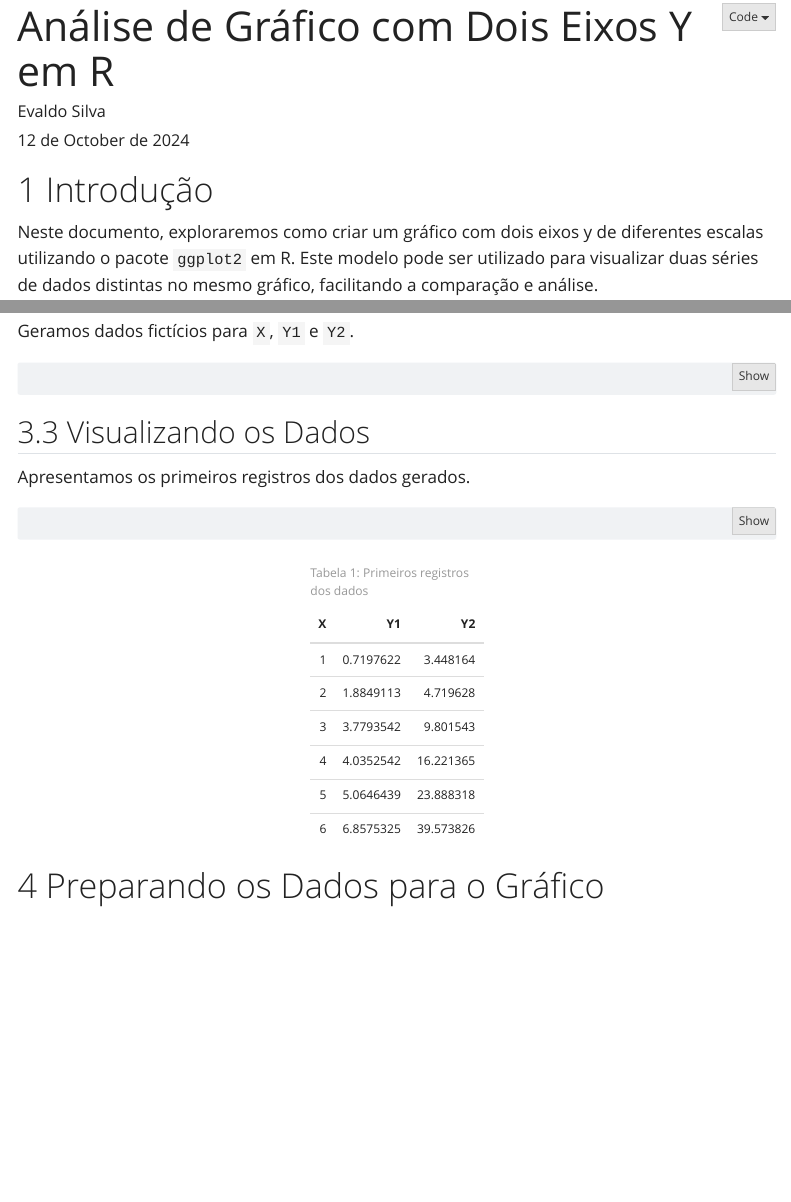
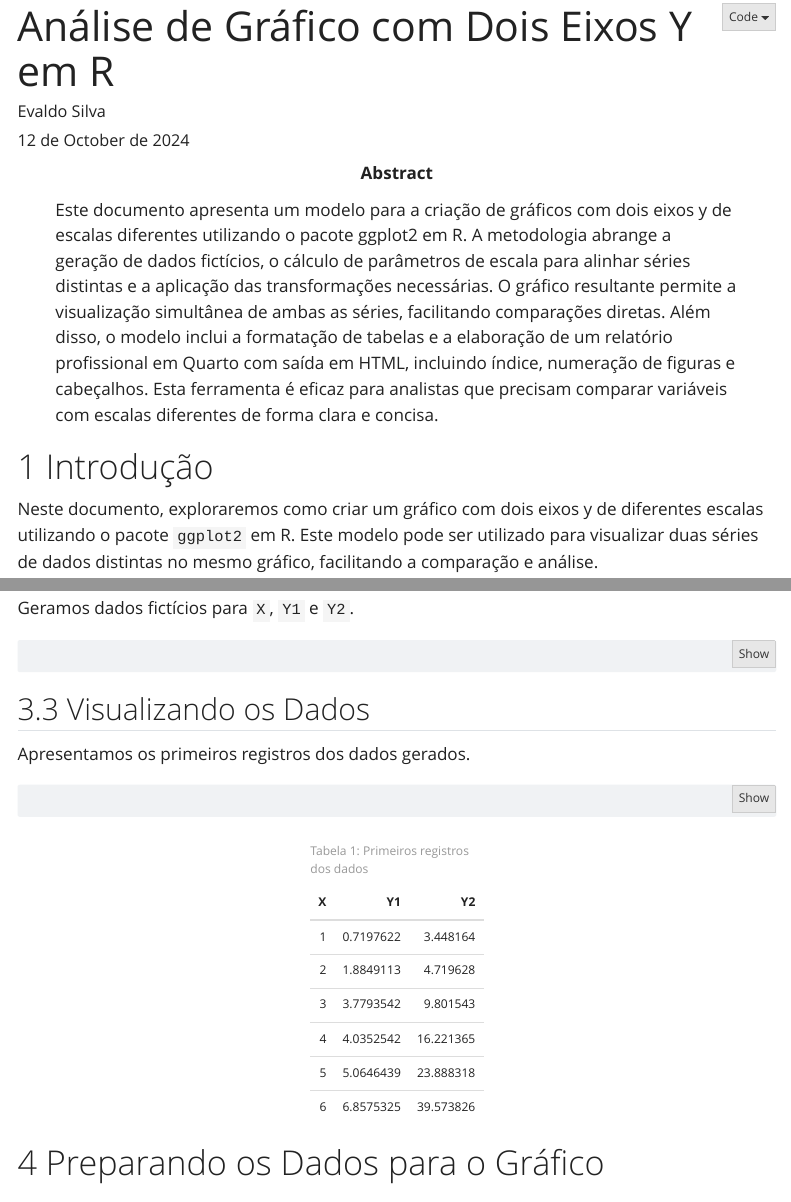
Before and after one commit to astuciasnor/graficos_eixo_princ_secund, a Quarto document (graf-eixos-princ-secun.qmd): the page in a window 1100 px wide, from its top, and a second part further down, joined at a grey line. Rendered offline with R 4.5, knitr and Pandoc in place of Quarto, with nearby package versions; a font, LaTeX package, included part or bibliography that could not be used is replaced or left out; menus at the side of the page are left out.

Commit message:
ataulização com abstract

```diff
--- a/graf-eixos-princ-secun.qmd
+++ b/graf-eixos-princ-secun.qmd
@@ -1,6 +1,7 @@
 ---
 title: "Análise de Gráfico com Dois Eixos Y em R"
 author: "Evaldo Silva"
+abstract: Este documento apresenta um modelo para a criação de gráficos com dois eixos y de escalas diferentes utilizando o pacote ggplot2 em R. A metodologia abrange a geração de dados fictícios, o cálculo de parâmetros de escala para alinhar séries distintas e a aplicação das transformações necessárias. O gráfico resultante permite a visualização simultânea de ambas as séries, facilitando comparações diretas. Além disso, o modelo inclui a formatação de tabelas e a elaboração de um relatório profissional em Quarto com saída em HTML, incluindo índice, numeração de figuras e cabeçalhos. Esta ferramenta é eficaz para analistas que precisam comparar variáveis com escalas diferentes de forma clara e concisa.
 date: "`r format(Sys.Date(), '%d de %B de %Y')`"
 format:
   html:
@@ -10,7 +11,6 @@ format:
     theme: yeti
     number-sections: true
     highlight-style: tango
-mainfont: "Palatino" # Helvetica, Arial, Latin Modern Roman, Times New Roman, Georgia, Cambria, Palatino, DejaVu Serif, Liberation Serif, CMU Serif,
 editor: visual
 lang: pt-BR
 bibliography: references.bib
```
Also changed, not shown: graf-eixos-princ-secun.html, graf-eixos-princ-secun.qmd (1 more changed lines).
